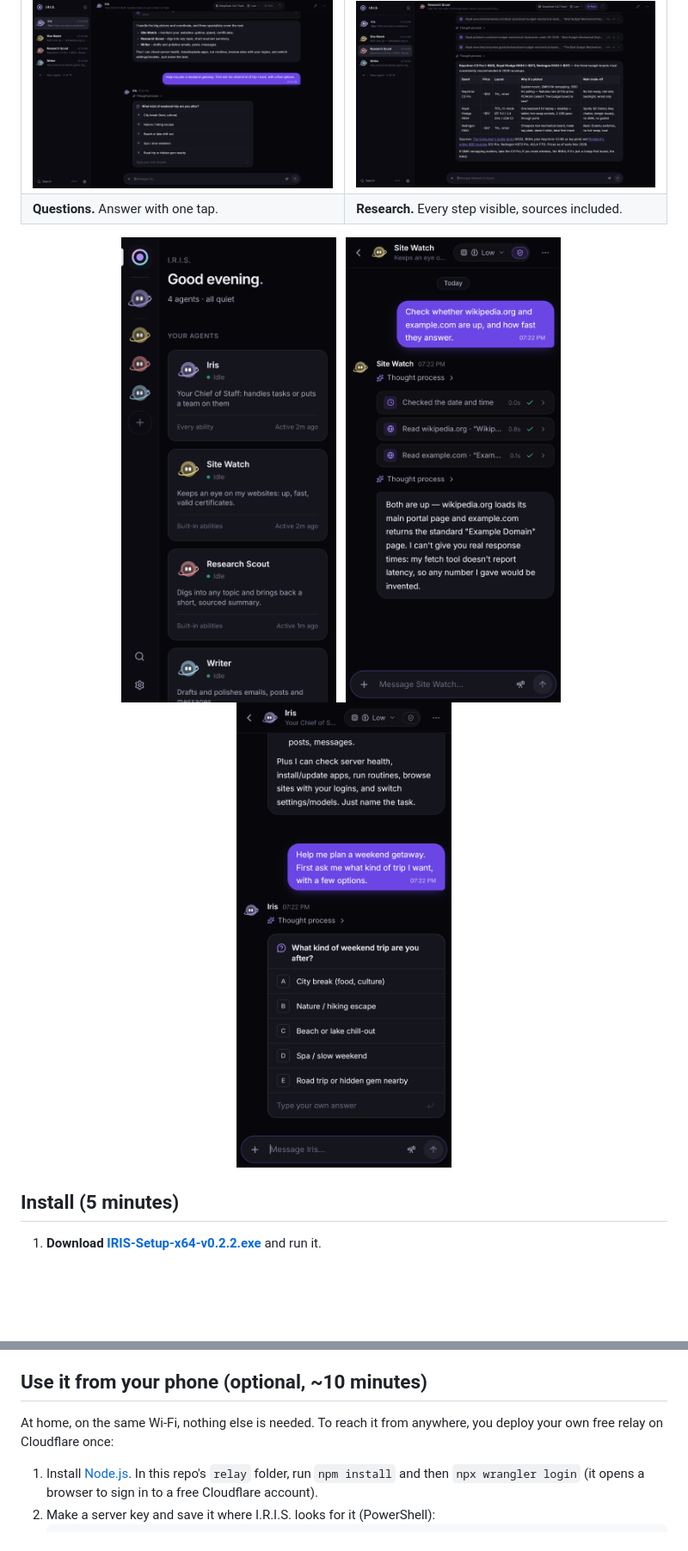
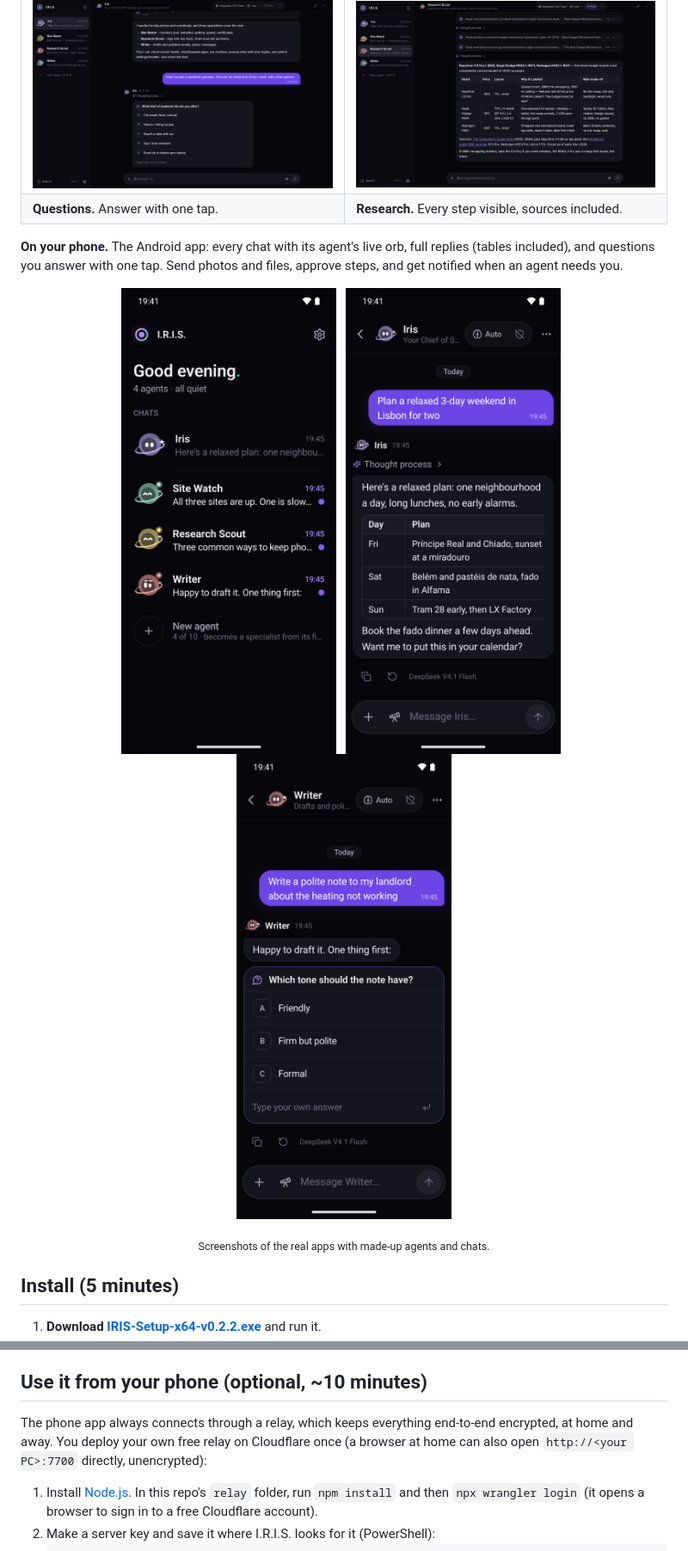
Before and after one commit to Joji228/IRIS-Intelligent-Reasoning-Initiative-System, a Markdown page: README.md, 2 parts joined by grey strips. Shown at 86% size. Drawn GitHub-style; pictures changed too: docs/screenshots/phone-chat.png, docs/screenshots/phone-home.png, docs/screenshots/phone-question.png; blank space fills up the shorter version.

Commit message:
I.R.I.S. 0.2.2: the phone app no longer crashes on Scan, tables line up on the phone; README shows the real Android app

```diff
--- a/README.md
+++ b/README.md
@@ -34,4 +35,6 @@ Chat with them from your desktop, any browser, or your Android phone.
 | <img src="docs/screenshots/desktop-question.png" alt="An agent asking a question with clickable answers" width="440"> | <img src="docs/screenshots/desktop-chat.png" alt="A chat with web research and a comparison table" width="440"> |
 | **Questions.** Answer with one tap. | **Research.** Every step visible, sources included. |
 
+**On your phone.** The Android app: every chat with its agent's live orb, full replies (tables included), and questions you answer with one tap. Send photos and files, approve steps, and get notified when an agent needs you.
+
 <p align="center">
@@ -43,4 +46,5 @@ Chat with them from your desktop, any browser, or your Android phone.
 </p>
+<p align="center"><sub>Screenshots of the real apps with made-up agents and chats.</sub></p>
 
 ## Install (5 minutes)
 
@@ -53,7 +57,7 @@ That's it. I.R.I.S. starts with Windows and lives in the tray, so your agents ke
 
 ## Use it from your phone (optional, ~10 minutes)
 
-At home, on the same Wi-Fi, nothing else is needed. To reach it from anywhere, you deploy your own free relay on Cloudflare once:
+The phone app always connects through a relay, which keeps everything end-to-end encrypted, at home and away. You deploy your own free relay on Cloudflare once (a browser at home can also open `http://<your PC>:7700` directly, unencrypted):
 
 1. Install [Node.js](https://nodejs.org/). In this repo's `relay` folder, run `npm install` and then `npx wrangler login` (it opens a browser to sign in to a free Cloudflare account).
 2. Make a server key and save it where I.R.I.S. looks for it (PowerShell):
```
Also changed, not shown: other parts of README.md (+4 -3 lines), 4 other files.
